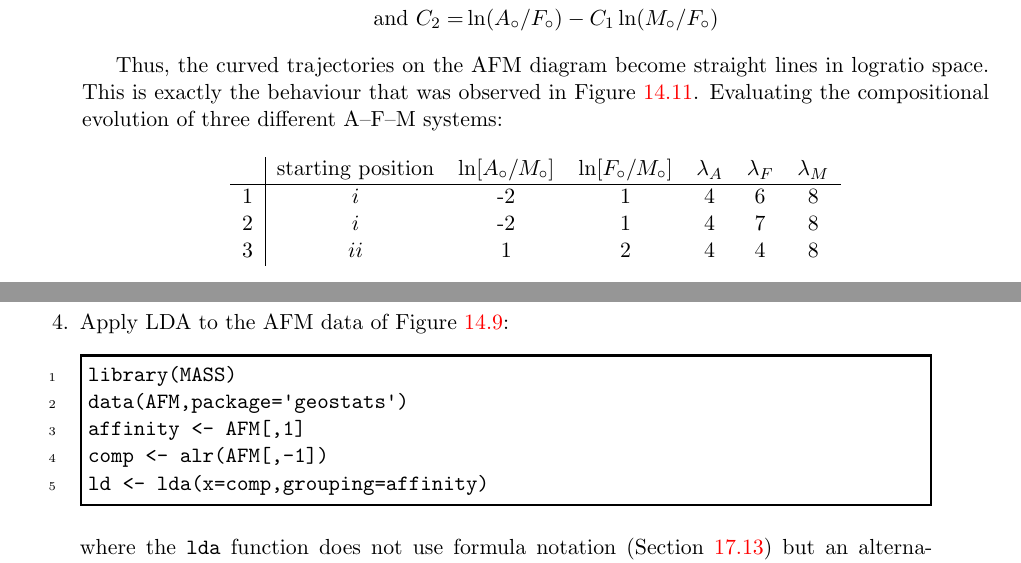
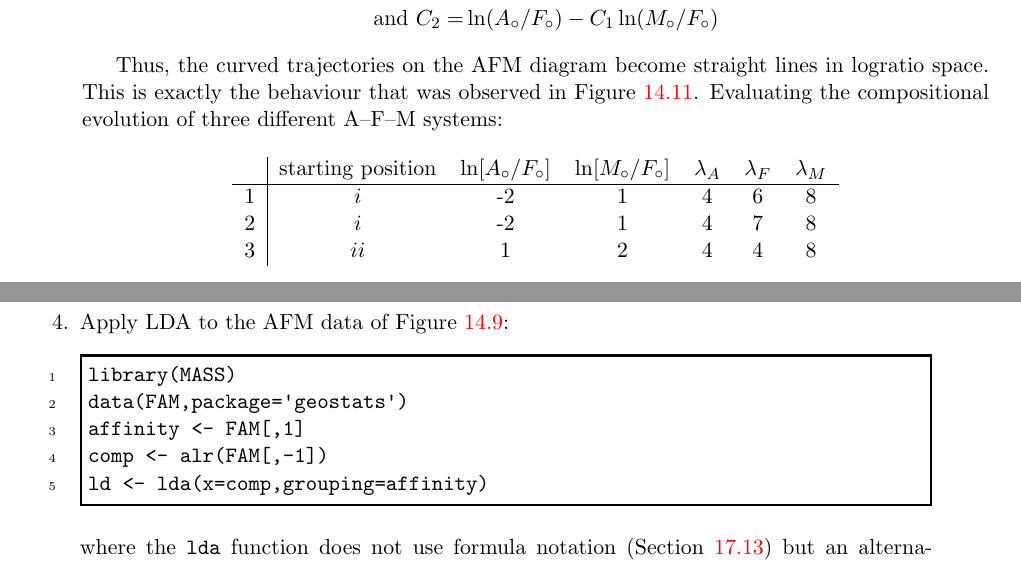
Before and after one commit to pvermees/geostats, a LaTeX thesis (latex/geostats.tex, which reads latex/R.tex, latex/compositional.tex): two parts of pages 147 and 192 of 232, joined at a grey line, cut so that both start at the same text. Compiled offline with pdfLaTeX.

Commit message:
Replaced AFM with FAM

```diff
--- a/latex/R.tex
+++ b/latex/R.tex
@@ -1795,9 +1795,9 @@ biplot(pc)
 
 \begin{script}
 library(MASS)
-data(AFM,package='geostats')
-affinity <- AFM[,1]
-comp <- alr(AFM[,-1])
+data(FAM,package='geostats')
+affinity <- FAM[,1]
+comp <- alr(FAM[,-1])
 ld <- lda(x=comp,grouping=affinity)
 \end{script}
 
--- a/latex/compositional.tex
+++ b/latex/compositional.tex
@@ -664,7 +664,7 @@ three different A--F--M systems:
 
 \begin{center}
 \begin{tabular}{c|cccccc}
-  & starting position & $\ln[A_\circ/M_\circ]$ & $\ln[F_\circ/M_\circ]$ &
+  & starting position & $\ln[A_\circ/F_\circ]$ & $\ln[M_\circ/F_\circ]$ &
   $\lambda_A$ & $\lambda_F$ & $\lambda_M$ \\ \hline
   1 & $i$ & -2 & 1 & 4 & 6 & 8 \\
   2 & $i$ & -2 & 1 & 4 & 7 & 8 \\
```
Also changed, not shown: latex/geostats.pdf, package/package.pdf (deleted), 14 other files.
